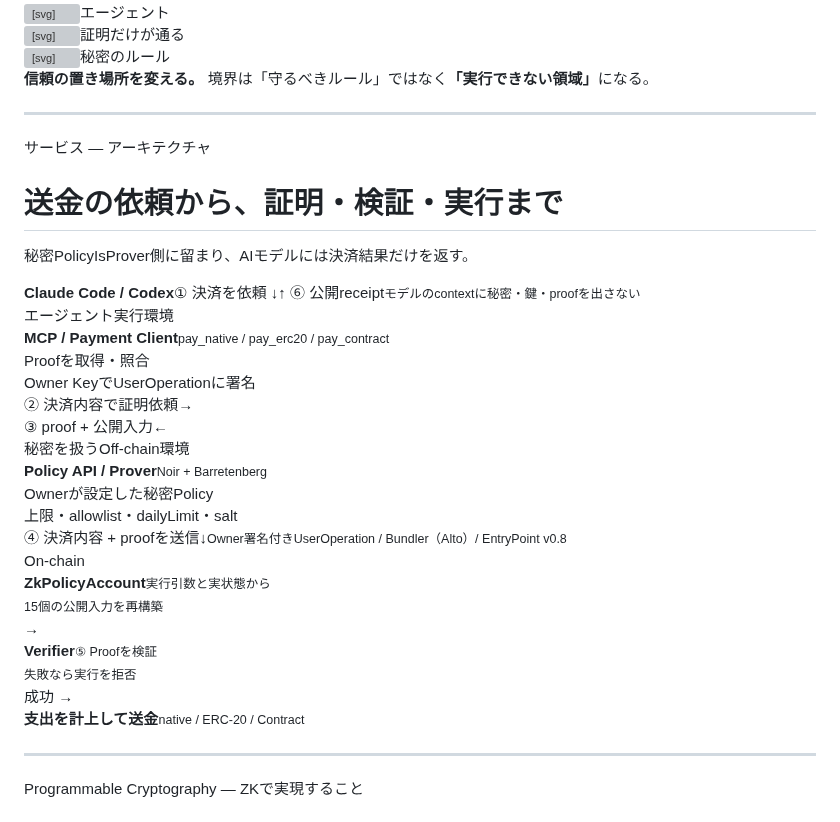
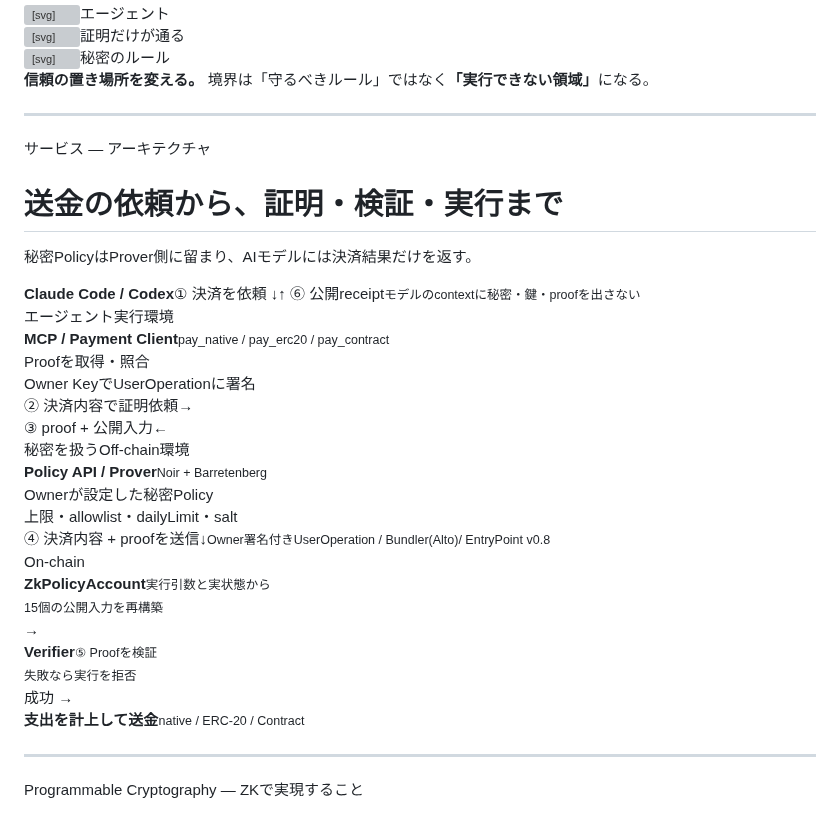
Before and after one commit to Komlock-lab/zk-policy-poc, a Markdown page: slides/slides.md, the part around one of its changes. Rendered like a GitHub page; grey boxes are pictures that could not be loaded.

```diff
--- a/slides/slides.md
+++ b/slides/slides.md
@@ -106,8 +106,8 @@ Claude Code / Codexが自然言語の依頼から生成した送金を、秘密
 
 <!--
 ここが目的の核心。守らせるのではなく、実行できなくする。
-従来側の補足：ルールはプロンプトやアプリコードの中にあり、Prompt Injectionや実装バグで迂回できる。都度の人間承認に戻すと自律性そのものが失われる。
-ZK Policy側の補足：ルールはOff-chainの秘密のまま保持し、「満たした」ことだけをProofで証明する。検証はEVM上で完結し、第三者の判定を挟まない。
+従来側の補足:ルールはプロンプトやアプリコードの中にあり、Prompt Injectionや実装バグで迂回できる。都度の人間承認に戻すと自律性そのものが失われる。
+ZK Policy側の補足:ルールはOff-chainの秘密のまま保持し、「満たした」ことだけをProofで証明する。検証はEVM上で完結し、第三者の判定を挟まない。
 -->
 
 ---
@@ -116,7 +116,7 @@ ZK Policy側の補足：ルールはOff-chainの秘密のまま保持し、「
 
 # 送金の依頼から、証明・検証・実行まで
 
-秘密PolicyIsProver側に留まり、AIモデルには決済結果だけを返す。
+秘密PolicyはProver側に留まり、AIモデルには決済結果だけを返す。
 
 <div class="policy-diagram architecture" role="img" aria-label="AIモデルがMCPへ決済を依頼し、ClientがProverから証明を取得する。Clientは証明付きUserOperationを送信し、Accountが検証後に支出を計上して送金する。">
   <div class="model-flow"><b>Claude Code / Codex</b><span>① 決済を依頼 ↓</span><span>↑ ⑥ 公開receipt</span><small>モデルのcontextに秘密・鍵・proofを出さない</small></div>
@@ -125,15 +125,15 @@ ZK Policy側の補足：ルールはOff-chainの秘密のまま保持し、「
     <div class="round-trip"><div class="diagram-arrow">② 決済内容で証明依頼<span>→</span></div><div class="diagram-arrow arrow-back">③ proof + 公開入力<span>←</span></div></div>
     <div class="diagram-node secret-node"><div class="diagram-label">秘密を扱うOff-chain環境</div><b>Policy API / Prover</b><small>Noir + Barretenberg</small><div class="node-detail">Ownerが設定した秘密Policy<br>上限・allowlist・dailyLimit・salt</div></div>
   </div>
-  <div class="submission-flow"><span>④ 決済内容 + proofを送信</span><span class="flow-line">↓</span><small>Owner署名付きUserOperation / Bundler（Alto）/ EntryPoint v0.8</small></div>
+  <div class="submission-flow"><span>④ 決済内容 + proofを送信</span><span class="flow-line">↓</span><small>Owner署名付きUserOperation / Bundler(Alto)/ EntryPoint v0.8</small></div>
   <div class="execution-flow public-node"><div><div class="diagram-label">On-chain</div><b>ZkPolicyAccount</b><small>実行引数と実状態から<br>15個の公開入力を再構築</small></div><span class="flow-symbol">→</span><div><b>Verifier</b><small>⑤ Proofを検証<br>失敗なら実行を拒否</small></div><span class="flow-symbol">成功 →</span><div><b>支出を計上して送金</b><small>native / ERC-20 / Contract</small></div></div>
 </div>
 
 <!--
 サービス全体で2分20秒。①から⑥までを追い、ClientとProverの往復を説明する。
-OwnerはPolicy CLIからEIP-712署名とnonceでPolicyを設定し、CommitmentをAccountへ登録する（設定経路は図から省略）。
+OwnerはPolicy CLIからEIP-712署名とnonceでPolicyを設定し、CommitmentをAccountへ登録する(設定経路は図から省略)。
 Policy APIはAES-256-GCMで保存したPolicyを復号し、秘密入力としてProverに渡す。
-Owner KeyとProof TokenはHostからClient内部に渡す。モデルには渡さない（ADR-0011）。
+Owner KeyとProof TokenはHostからClient内部に渡す。モデルには渡さない(ADR-0011)。
 ③の公開入力はClientが照合するが、Accountは実行引数・オンチェーン状態から自分で再構築する。
 ⑥は成功時の公開receipt。失敗時も秘密値・proofを含まない結果を返す。
 -->
```
Also changed, not shown: other parts of slides/slides.md (+16 -16 lines).
